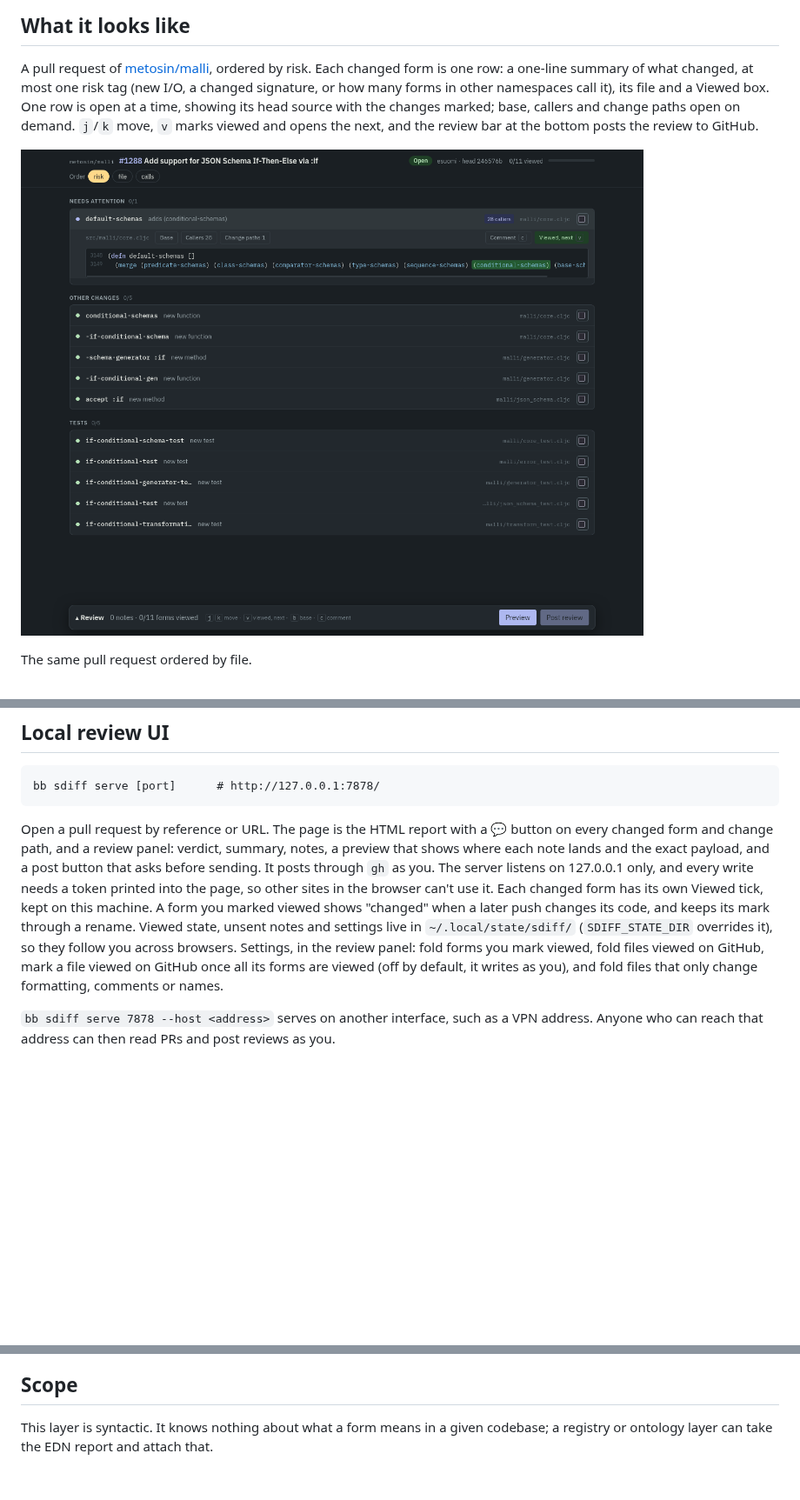
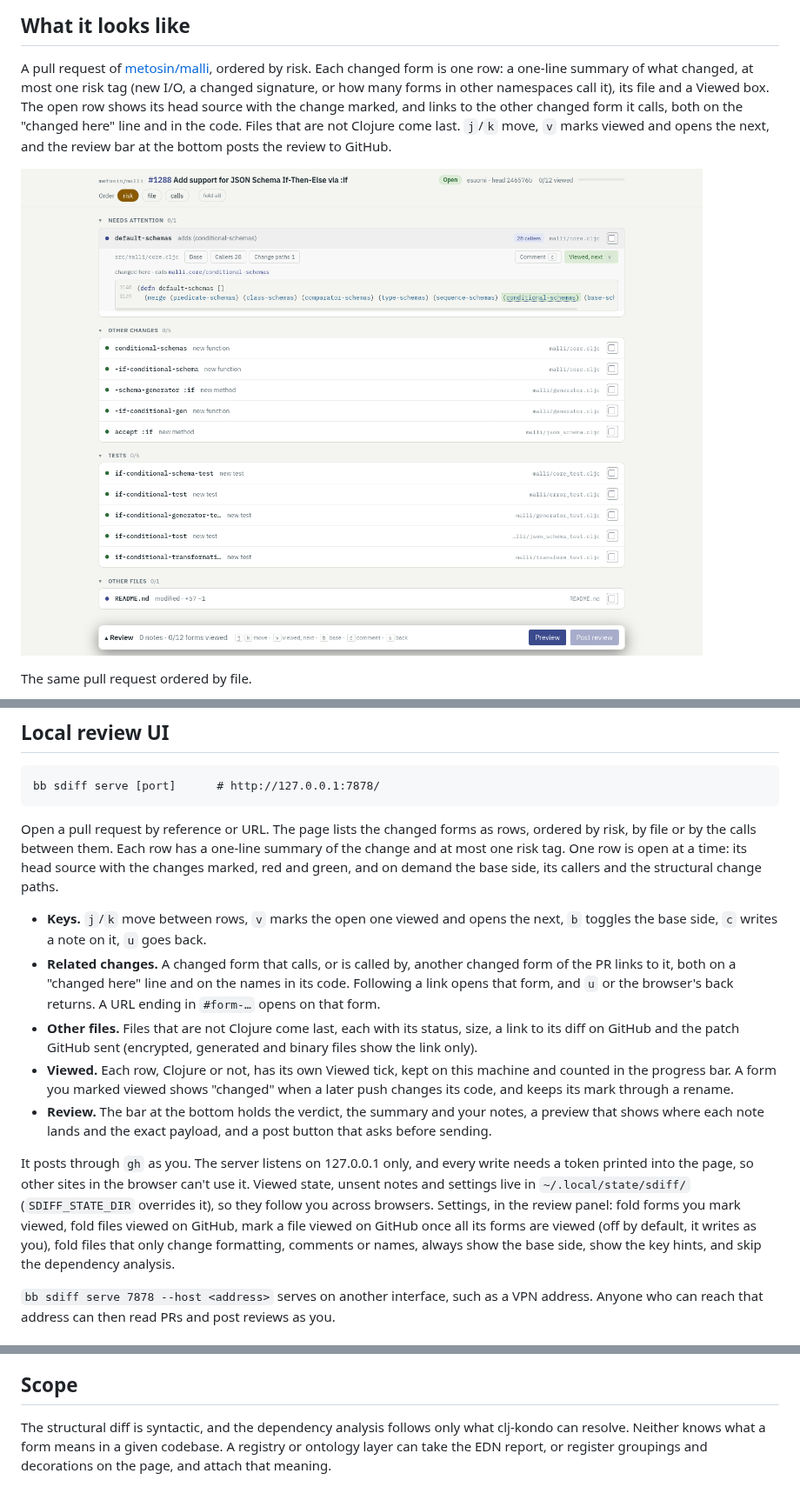
Before and after one commit to semantic-namespace/diff, a Markdown page: README.md, 3 parts joined by grey strips. Shown at 87% size. Rendered like a GitHub page; pictures changed too: docs/img/report.png; blank space fills up the shorter version.

Commit message:
README: the review page as it is now, and how it knows what a change touches

````diff
--- a/README.md
+++ b/README.md
@@ -28,10 +28,11 @@ removal and an addition.
 A pull request of [metosin/malli](https://github.com/metosin/malli/pull/1288),
 ordered by risk. Each changed form is one row: a one-line summary of what
 changed, at most one risk tag (new I/O, a changed signature, or how many forms
-in other namespaces call it), its file and a Viewed box. One row is open at a
-time, showing its head source with the changes marked; base, callers and
-change paths open on demand. `j`/`k` move, `v` marks viewed and opens the next,
-and the review bar at the bottom posts the review to GitHub.
+in other namespaces call it), its file and a Viewed box. The open row shows its
+head source with the change marked, and links to the other changed form it
+calls, both on the "changed here" line and in the code. Files that are not
+Clojure come last. `j`/`k` move, `v` marks viewed and opens the next, and the
+review bar at the bottom posts the review to GitHub.
 
 ![Ordered by risk](docs/img/report.png)
 
@@ -91,20 +92,38 @@ result plain data.
 bb sdiff serve [port]      # http://127.0.0.1:7878/
 ```
 
-Open a pull request by reference or URL. The page is the HTML report with a
-💬 button on every changed form and change path, and a review panel:
-verdict, summary, notes, a preview that shows where each note lands and the
-exact payload, and a post button that asks before sending. It posts through
-`gh` as you. The server listens on 127.0.0.1 only, and every write needs a
-token printed into the page, so other sites in the browser can't use it.
-Each changed form has its own Viewed tick, kept on this machine. A form you
-marked viewed shows "changed" when a later push changes its code, and keeps its
-mark through a rename. Viewed state, unsent notes and settings live in
+Open a pull request by reference or URL. The page lists the changed forms as
+rows, ordered by risk, by file or by the calls between them. Each row has a
+one-line summary of the change and at most one risk tag. One row is open at a
+time: its head source with the changes marked, red and green, and on demand
+the base side, its callers and the structural change paths.
+
+- **Keys.** `j`/`k` move between rows, `v` marks the open one viewed and opens
+  the next, `b` toggles the base side, `c` writes a note on it, `u` goes back.
+- **Related changes.** A changed form that calls, or is called by, another
+  changed form of the PR links to it, both on a "changed here" line and on the
+  names in its code. Following a link opens that form, and `u` or the
+  browser's back returns. A URL ending in `#form-…` opens on that form.
+- **Other files.** Files that are not Clojure come last, each with its status,
+  size, a link to its diff on GitHub and the patch GitHub sent (encrypted,
+  generated and binary files show the link only).
+- **Viewed.** Each row, Clojure or not, has its own Viewed tick, kept on this
+  machine and counted in the progress bar. A form you marked viewed shows
+  "changed" when a later push changes its code, and keeps its mark through a
+  rename.
+- **Review.** The bar at the bottom holds the verdict, the summary and your
+  notes, a preview that shows where each note lands and the exact payload,
+  and a post button that asks before sending.
+
+It posts through `gh` as you. The server listens on 127.0.0.1 only, and every
+write needs a token printed into the page, so other sites in the browser can't
+use it. Viewed state, unsent notes and settings live in
 `~/.local/state/sdiff/` (`SDIFF_STATE_DIR` overrides it), so they follow you
-across browsers. Settings, in the review panel: fold forms you mark viewed,
-fold files viewed on GitHub, mark a file viewed on GitHub once all its forms
-are viewed (off by default, it writes as you), and fold files that only change
-formatting, comments or names.
+across browsers. Settings, in the review panel: fold forms you mark viewed, fold
+files viewed on GitHub, mark a file viewed on GitHub once all its forms are
+viewed (off by default, it writes as you), fold files that only change
+formatting, comments or names, always show the base side, show the key hints,
+and skip the dependency analysis.
 
 `bb sdiff serve 7878 --host <address>` serves on another interface, such as a
 VPN address. Anyone who can reach that address can then read PRs and post
@@ -169,5 +214,7 @@ exercises yet are covered by small inline sources in the test.
 
 ## Scope
 
-This layer is syntactic. It knows nothing about what a form means in a given
-codebase; a registry or ontology layer can take the EDN report and attach that.
+The structural diff is syntactic, and the dependency analysis follows only what
+clj-kondo can resolve. Neither knows what a form means in a given codebase. A
+registry or ontology layer can take the EDN report, or register groupings and
+decorations on the page, and attach that meaning.
````
Also changed, not shown: other parts of README.md (+26 -0 lines).
